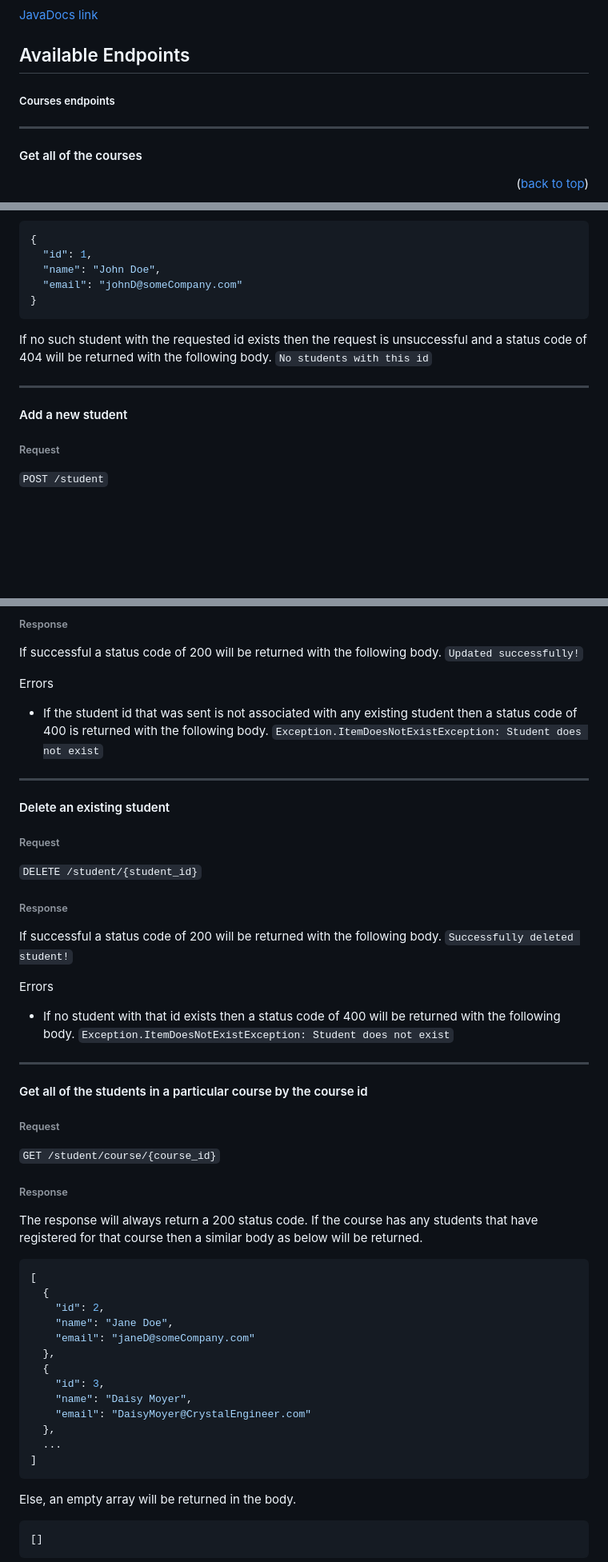
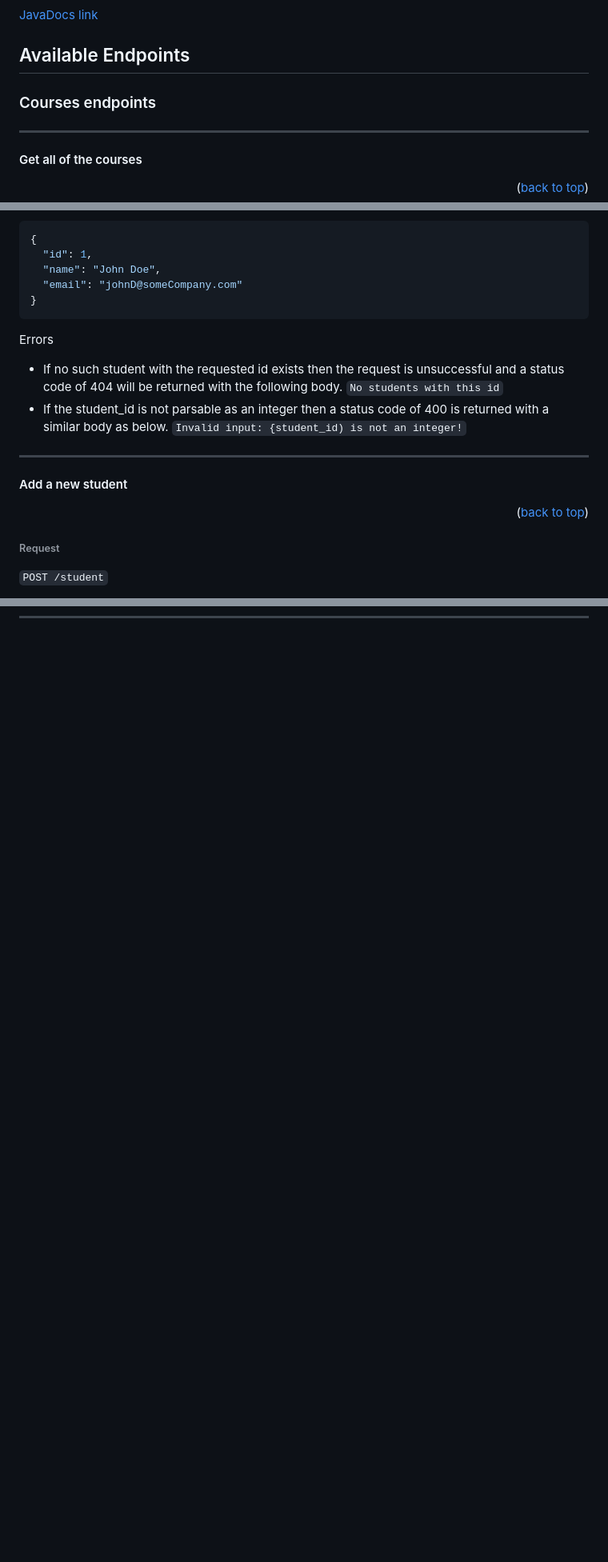
Before and after one commit to harriszk/schoolboard, a Markdown page: README.md, 3 parts joined by grey strips. Shown: that part at 80% size. GitHub-like rendering; blank space fills up the shorter version.

````diff
--- a/README.md
+++ b/README.md
@@ -51,8 +53,8 @@
 
 ## Available Endpoints
 
+### Courses endpoints
 
-##### Courses endpoints
 ----------------
 #### Get all of the courses
 
@@ -354,11 +361,16 @@ If successful a status code of 200 will be returned with a similar body for the
 }
 ```
 
-If no such student with the requested id exists then the request is unsuccessful and a status code of 404 will be returned with the following body.
+Errors
+-  If no such student with the requested id exists then the request is unsuccessful and a status code of 404 will be returned with the following body.
 ```No students with this id```
+- If the student_id is not parsable as an integer then a status code of 400 is returned with a similar body as below.
+```Invalid input: {student_id) is not an integer!```
 
 ----------------
 #### Add a new student
+
+<p align="right">(<a href="#top">back to top</a>)</p>
 
 ###### Request
 ```POST /student```
@@ -555,50 +514,0 @@ Body:
-###### Response
-If successful a status code of 200 will be returned with the following body.
-```Updated successfully!```
-
-Errors
-- If the student id that was sent is not associated with any existing student then a status code of 400 is returned with the following body.
-```Exception.ItemDoesNotExistException: Student does not exist```
-
-----------------
-#### Delete an existing student
-
-###### Request
-```DELETE /student/{student_id}```
-
-###### Response
-If successful a status code of 200 will be returned with the following body.
-```Successfully deleted student!```
-
-Errors
-- If no student with that id exists then a status code of 400 will be returned with the following body.
-```Exception.ItemDoesNotExistException: Student does not exist```
-
-----------------
-#### Get all of the students in a particular course by the course id
-
-###### Request
-```GET /student/course/{course_id}```
-
-###### Response
-The response will always return a 200 status code. If the course has any students that have registered for that course then a similar body as below will be returned.
-```json
-[
-  {
-    "id": 2,
-    "name": "Jane Doe",
-    "email": "janeD@someCompany.com"
-  },
-  {
-    "id": 3,
-    "name": "Daisy Moyer",
-    "email": "DaisyMoyer@CrystalEngineer.com"
-  },
-  ...
-]
-```
-Else, an empty array will be returned in the body.
-```json
-[]
-```
-
````
Also changed, not shown: other parts of README.md (+142 -216 lines).
